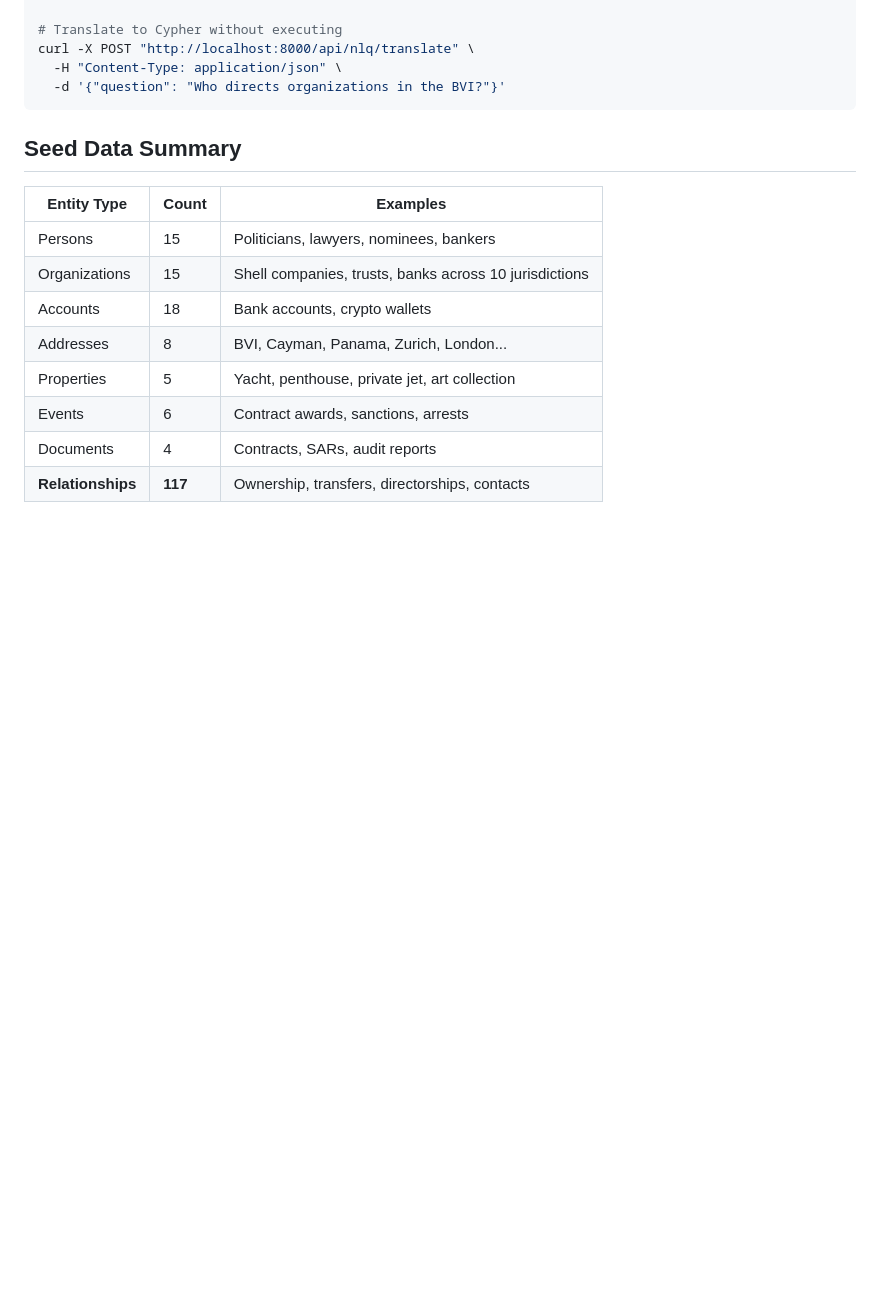
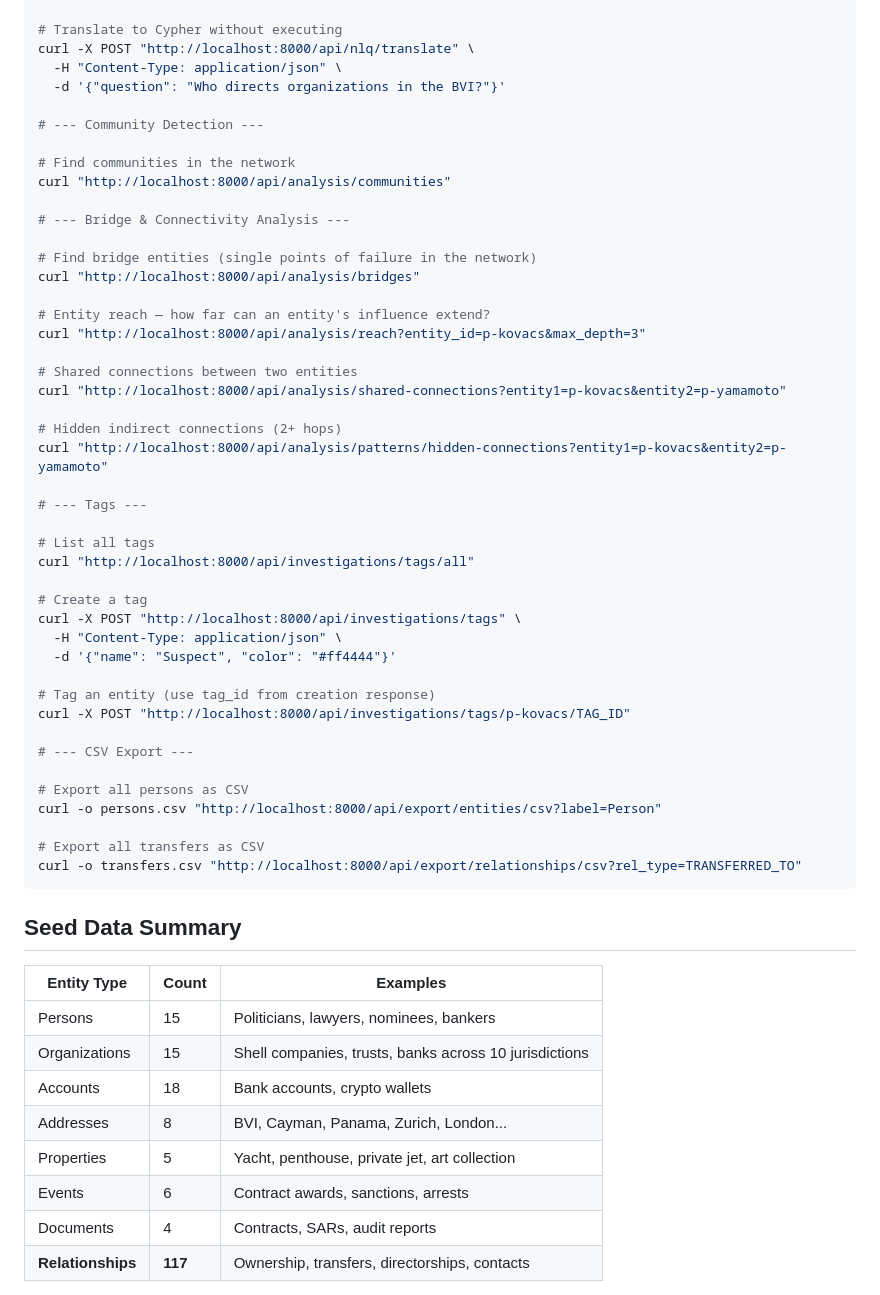
Before and after one commit to FalkorDB/RedThread, a Markdown page: DEMO.md, the part around one of its changes. Rendered like a GitHub page; blank space fills up the shorter version.

````diff
--- a/DEMO.md
+++ b/DEMO.md
@@ -159,6 +195,46 @@ curl "http://localhost:8000/api/nlq/examples"
 curl -X POST "http://localhost:8000/api/nlq/translate" \
   -H "Content-Type: application/json" \
   -d '{"question": "Who directs organizations in the BVI?"}'
+
+# --- Community Detection ---
+
+# Find communities in the network
+curl "http://localhost:8000/api/analysis/communities"
+
+# --- Bridge & Connectivity Analysis ---
+
+# Find bridge entities (single points of failure in the network)
+curl "http://localhost:8000/api/analysis/bridges"
+
+# Entity reach — how far can an entity's influence extend?
+curl "http://localhost:8000/api/analysis/reach?entity_id=p-kovacs&max_depth=3"
+
+# Shared connections between two entities
+curl "http://localhost:8000/api/analysis/shared-connections?entity1=p-kovacs&entity2=p-yamamoto"
+
+# Hidden indirect connections (2+ hops)
+curl "http://localhost:8000/api/analysis/patterns/hidden-connections?entity1=p-kovacs&entity2=p-yamamoto"
+
+# --- Tags ---
+
+# List all tags
+curl "http://localhost:8000/api/investigations/tags/all"
+
+# Create a tag
+curl -X POST "http://localhost:8000/api/investigations/tags" \
+  -H "Content-Type: application/json" \
+  -d '{"name": "Suspect", "color": "#ff4444"}'
+
+# Tag an entity (use tag_id from creation response)
+curl -X POST "http://localhost:8000/api/investigations/tags/p-kovacs/TAG_ID"
+
+# --- CSV Export ---
+
+# Export all persons as CSV
+curl -o persons.csv "http://localhost:8000/api/export/entities/csv?label=Person"
+
+# Export all transfers as CSV
+curl -o transfers.csv "http://localhost:8000/api/export/relationships/csv?rel_type=TRANSFERRED_TO"
 ```
 
 ## Seed Data Summary
````
Also changed, not shown: other parts of DEMO.md (+37 -1 lines).
